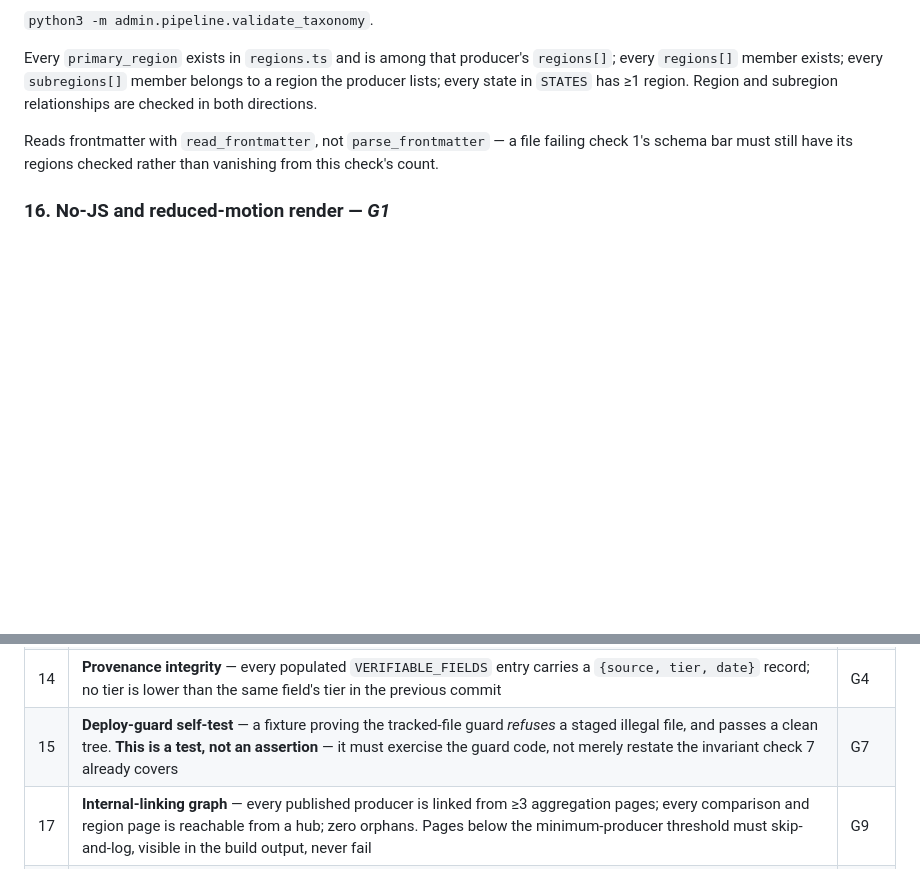
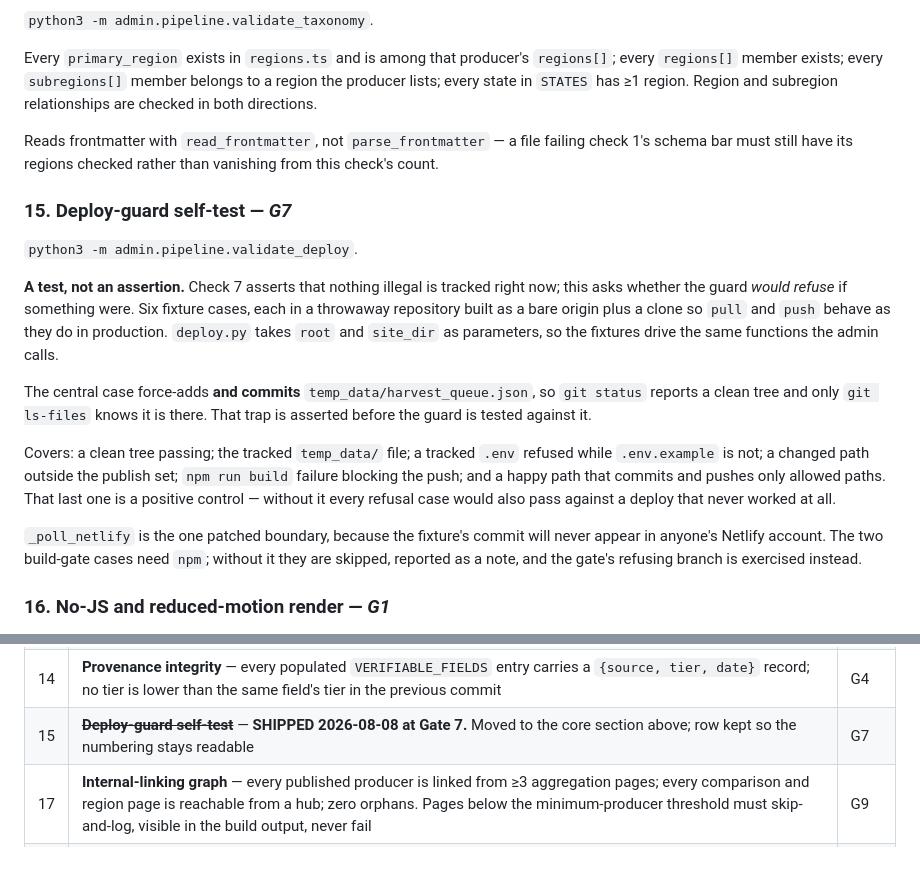
Before and after one commit to dhynesmnk-cyber/winemakers, a Markdown page: .claude/commands/validate.md, 2 parts joined by grey strips. Rendered like a GitHub page; blank space fills up the shorter version.

Commit message:
Gate 7: record check 15 in validate.md
The pending row moves to the core section with its command, keeping the
struck-through row so the numbering stays readable - the same treatment checks
5, 6, 11 and 12 got at Gates 5 and 6.

Also writes down the two things about this check that are not obvious from its
name: why the central fixture commits the illegal file rather than leaving it
staged, and why the happy path is a positive control rather than padding.

Co-Authored-By: Claude Opus 5 <noreply@anthropic.com>

```diff
--- a/.claude/commands/validate.md
+++ b/.claude/commands/validate.md
@@ -73,6 +73,17 @@ Every `primary_region` exists in `regions.ts` and is among that producer's `regi
 
 Reads frontmatter with `read_frontmatter`, not `parse_frontmatter` — a file failing check 1's schema bar must still have its regions checked rather than vanishing from this check's count.
 
+### 15. Deploy-guard self-test — *G7*
+`python3 -m admin.pipeline.validate_deploy`.
+
+**A test, not an assertion.** Check 7 asserts that nothing illegal is tracked right now; this asks whether the guard *would refuse* if something were. Six fixture cases, each in a throwaway repository built as a bare origin plus a clone so `pull` and `push` behave as they do in production. `deploy.py` takes `root` and `site_dir` as parameters, so the fixtures drive the same functions the admin calls.
+
+The central case force-adds **and commits** `temp_data/harvest_queue.json`, so `git status` reports a clean tree and only `git ls-files` knows it is there. That trap is asserted before the guard is tested against it.
+
+Covers: a clean tree passing; the tracked `temp_data/` file; a tracked `.env` refused while `.env.example` is not; a changed path outside the publish set; `npm run build` failure blocking the push; and a happy path that commits and pushes only allowed paths. That last one is a positive control — without it every refusal case would also pass against a deploy that never worked at all.
+
+`_poll_netlify` is the one patched boundary, because the fixture's commit will never appear in anyone's Netlify account. The two build-gate cases need `npm`; without it they are skipped, reported as a note, and the gate's refusing branch is exercised instead.
+
 ### 16. No-JS and reduced-motion render — *G1*
 The built site renders correctly with JavaScript disabled: every producer, every programmatic route, and every navigation affordance is reachable. Under `prefers-reduced-motion: reduce`, every element renders fully visible in its final position. Any content that only appears after JS runs = fail.
 
@@ -93,7 +104,7 @@ Listed here so the suite's shape is visible from the start. Each lands as its ow
 | 12 | ~~**Region taxonomy lint**~~ — **SHIPPED 2026-08-08 at Gate 6.** Moved to the core section above | G6 |
 | 13 | **Four-surface schema diff** — `python3 -m admin.pipeline.schema_surfaces` exits 0. SCHEMA.md §2 table, the zod schema, `admin/schema.py`'s `KNOWN_FIELDS` and the SQLite DDL name-match exactly; child tables exist for every array field; the prompts and `mdx_preview.py` describe the structured fields | G2 |
 | 14 | **Provenance integrity** — every populated `VERIFIABLE_FIELDS` entry carries a `{source, tier, date}` record; no tier is lower than the same field's tier in the previous commit | G4 |
-| 15 | **Deploy-guard self-test** — a fixture proving the tracked-file guard *refuses* a staged illegal file, and passes a clean tree. **This is a test, not an assertion** — it must exercise the guard code, not merely restate the invariant check 7 already covers | G7 |
+| 15 | ~~**Deploy-guard self-test**~~ — **SHIPPED 2026-08-08 at Gate 7.** Moved to the core section above; row kept so the numbering stays readable | G7 |
 | 17 | **Internal-linking graph** — every published producer is linked from ≥3 aggregation pages; every comparison and region page is reachable from a hub; zero orphans. Pages below the minimum-producer threshold must skip-and-log, visible in the build output, never fail | G9 |
 | 18 | **JSON-LD structural validation** — `Organization`, `WebSite`, `LocalBusiness`, `BreadcrumbList`, `FAQPage`, `ItemList`, `DefinedTermSet`, `DefinedTerm` across every page type | G10 |
 | 19 | **`llms.txt` integrity** — references only live routes | G10 |
```
